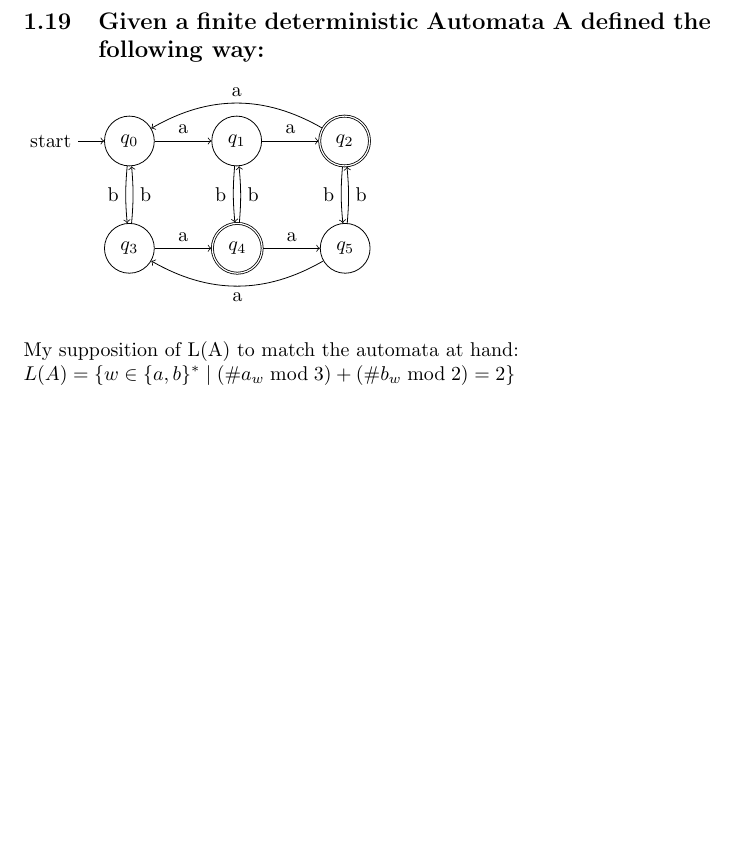
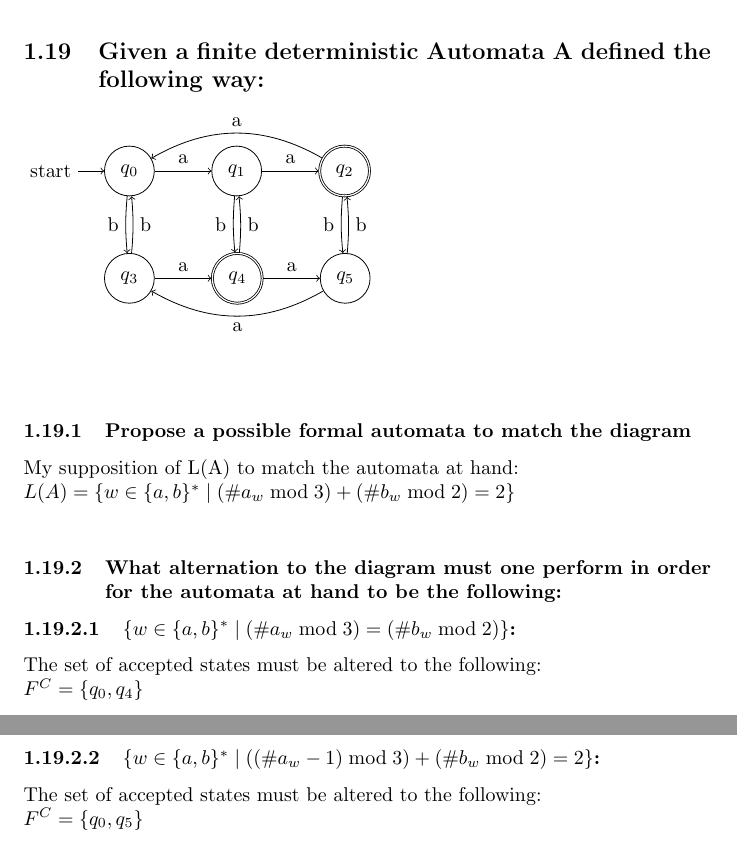
Before and after one commit to SorerBOT/Notes, a LaTeX document (Latex/Models/Automata.tex): part of page 9 of 9 before the commit and two parts of pages 9 and 10 of 10 after it, the two joined at a grey line, cut so that both start at the same text, the shorter picture padded with empty space. Compiled offline with pdfLaTeX.

Commit message:
Automata

```diff
--- a/Latex/Models/Automata.tex
+++ b/Latex/Models/Automata.tex
@@ -436,7 +436,14 @@ Automata C: \newline
     ;
 \end{tikzpicture} \newline
 \\
+\subsubsection{Propose a possible formal automata to match the diagram}
 My supposition of L(A) to match the automata at hand: \newline
-$L(A) = \{w \in \{a,b\}^{*} \mid (\#a_w \bmod 3) + (\#b_w \bmod 2) = 2\}$
-
+$L(A) = \{w \in \{a,b\}^{*} \mid (\#a_w \bmod 3) + (\#b_w \bmod 2) = 2\}$ \newline
+\subsubsection{What alternation to the diagram must one perform in order for the automata at hand to be the following:}
+\paragraph{$\{w \in \{a,b\}^{*} \mid (\#a_w \bmod 3) = (\#b_w \bmod 2)\}$:}
+The set of accepted states must be altered to the following: \newline
+$F^{C} = \{q_0, q_4\}$ \newline
+\paragraph{$\{w \in \{a,b\}^{*} \mid ((\#a_w - 1) \bmod 3) + (\#b_w \bmod 2) = 2\}$:}
+The set of accepted states must be altered to the following: \newline
+$F^{C} = \{q_0, q_5\}$ \newline
 \end{document}
```
Also changed, not shown: Latex/Models/Automata.pdf, 2 other files.
